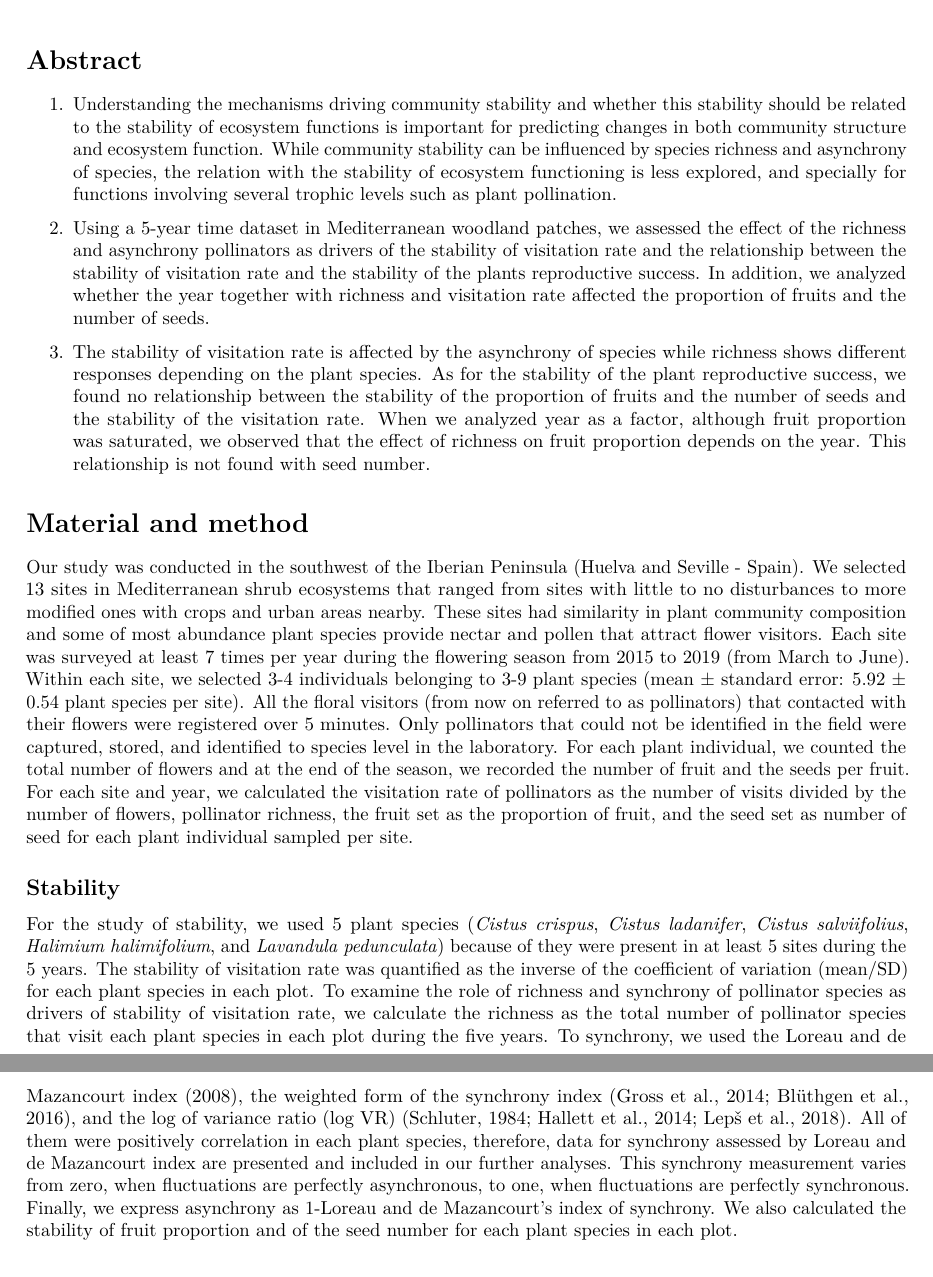
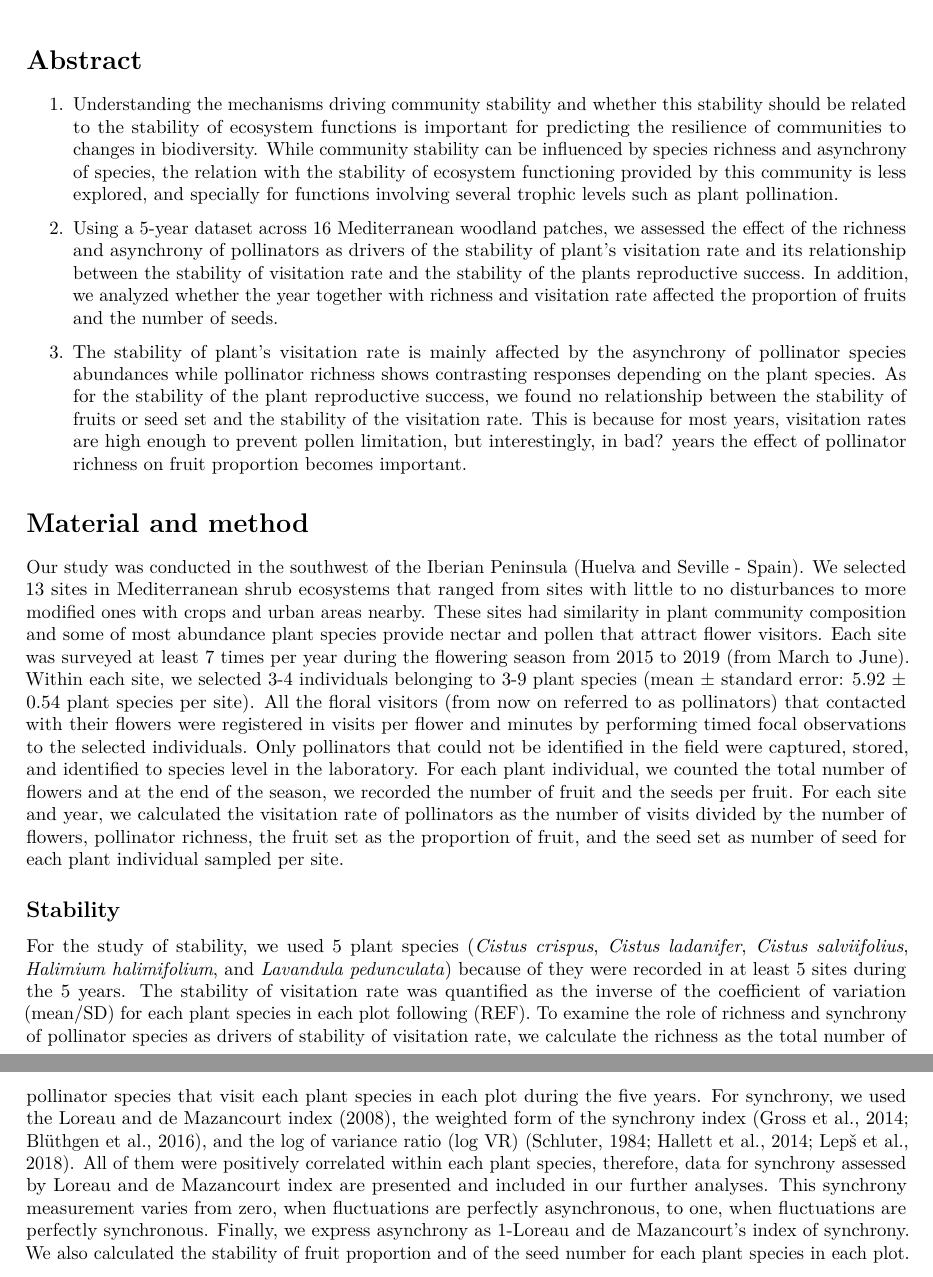
Before and after one commit to ETobajas/stability-and-function, an R Markdown document (Manuscript/Manuscript.Rmd): two parts of pages 1 and 2 of 4, joined at a grey line, cut so that both start at the same text. Rendered offline with R 4.5, knitr and Pandoc, then LaTeX, with nearby package versions.

Commit message:
Quick check from Nacho

```diff
--- a/Manuscript/Manuscript.Rmd
+++ b/Manuscript/Manuscript.Rmd
@@ -6,28 +6,28 @@ date: '2022-10-26'
 
 # Abstract
 
-1. Understanding the mechanisms driving community stability and whether this stability should be related to the stability of ecosystem functions is important for predicting changes in both community structure and ecosystem function. While community stability can be influenced by species richness and asynchrony of species,  the relation with the stability of ecosystem functioning is less explored, and specially for functions involving several trophic levels such as plant pollination.
+1. Understanding the mechanisms driving community stability and whether this stability should be related to the stability of ecosystem functions is important for predicting the resilience of communities to changes in biodiversity. While community stability can be influenced by species richness and asynchrony of species,  the relation with the stability of ecosystem functioning provided by this community is less explored, and specially for functions involving several trophic levels such as plant pollination.
 
-2. Using a 5-year time dataset in Mediterranean woodland patches, we assessed the effect of the richness and asynchrony pollinators as drivers of the stability of visitation rate and the relationship between the stability of visitation rate and the stability of the plants reproductive success. In addition, we analyzed whether the year together with richness and visitation rate affected the proportion of fruits and the number of seeds.
+2. Using a 5-year dataset across 16 Mediterranean woodland patches, we assessed the effect of the richness and asynchrony of pollinators as drivers of the stability of plant's visitation rate and its relationship between the stability of visitation rate and the stability of the plants reproductive success. [In addition, we analyzed whether the year together with richness and visitation rate affected the proportion of fruits and the number of seeds.](esto pensamos como ponerlo con los results finales)
 
-3. The stability of visitation rate is affected by the asynchrony of species while richness shows different responses depending on the plant species. As for the stability of the plant reproductive success, we found no relationship between the stability of the proportion of fruits and the number of seeds and the stability of the visitation rate. When we analyzed year as a factor, although fruit proportion was saturated, we observed that the effect of richness on fruit proportion depends on the year. This relationship is not found with seed number.
+3. The stability of plant's visitation rate is mainly affected by the asynchrony of pollinator species abundances while pollinator richness shows contrasting responses depending on the plant species. As for the stability of the plant reproductive success, we found no relationship between the stability of fruits or seed set and the stability of the visitation rate. This is because for most years, visitation rates are high enough to prevent pollen limitation, but interestingly, in bad[?]() years the effect of pollinator richness on fruit proportion becomes important.
 
 
 # Material and method
 
-Our study was conducted in the southwest of the Iberian Peninsula (Huelva and Seville - Spain). We selected 13 sites in Mediterranean shrub ecosystems that ranged from sites with little to no disturbances to more modified ones with crops and urban areas nearby. These sites had similarity in plant community composition and some of most abundance plant species provide nectar and pollen that attract flower visitors. Each site was surveyed at least 7 times per year during the flowering season from 2015 to 2019 (from March to June). Within each site, we selected 3-4 individuals belonging to 3-9 plant species (mean  ± standard error: 5.92  ± 0.54 plant species per site). All the floral visitors (from now on referred to as pollinators) that contacted with their flowers  were registered over 5 minutes. Only pollinators that could not be identified in the field were captured, stored, and identified to species level in the laboratory. For each plant individual, we counted the total number of flowers and at the end of the season, we recorded the number of fruit and the seeds per fruit.
+Our study was conducted in the southwest of the Iberian Peninsula (Huelva and Seville - Spain). We selected 13 sites in Mediterranean shrub ecosystems that ranged from sites with little to no disturbances to more modified ones with crops and urban areas nearby. These sites had similarity in plant community composition and some of most abundance plant species provide nectar and pollen that attract flower visitors. Each site was surveyed at least 7 times per year during the flowering season from 2015 to 2019 (from March to June). Within each site, we selected 3-4 individuals belonging to 3-9 plant species (mean  ± standard error: 5.92  ± 0.54 plant species per site). All the floral visitors (from now on referred to as pollinators) that contacted with their flowers  were registered in visits per flower and minutes by performing timed focal observations to the selected individuals. Only pollinators that could not be identified in the field were captured, stored, and identified to species level in the laboratory. For each plant individual, we counted the total number of flowers and at the end of the season, we recorded the number of fruit and the seeds per fruit.
 For each site and year, we calculated the visitation rate of pollinators as the number of visits divided by the number of flowers, pollinator richness, the fruit set as the proportion of fruit, and the seed set as number of seed for each plant individual sampled per site.
 
 ## Stability
-For the study of stability, we used 5 plant species (*Cistus crispus*, *Cistus ladanifer*, *Cistus salviifolius*, *Halimium halimifolium*, and *Lavandula pedunculata*) because of they were present in at least 5 sites during the 5 years. The stability of visitation rate was quantified as the inverse of the coefficient of variation (mean/SD) for each plant species in each plot. To examine the role of richness and synchrony of pollinator species as drivers of stability of visitation rate, we calculate the richness as the total number of pollinator species that visit each plant species in each plot during the five years. To synchrony, we used the Loreau and de Mazancourt index (2008), the weighted form of the synchrony index (Gross et al., 2014; Blüthgen et al., 2016), and the log of variance ratio (log VR) (Schluter, 1984; Hallett et al., 2014; Lepš et al., 2018). All of them were positively correlation in each plant species, therefore, data for synchrony assessed by Loreau and de Mazancourt index are presented and included in our further analyses. This synchrony measurement varies from zero, when fluctuations are perfectly asynchronous, to one, when fluctuations are perfectly synchronous. Finally, we express asynchrony as 1-Loreau and de Mazancourt’s index of synchrony.
+For the study of stability, we used 5 plant species (*Cistus crispus*, *Cistus ladanifer*, *Cistus salviifolius*, *Halimium halimifolium*, and *Lavandula pedunculata*) because of they were recorded in at least 5 sites during the 5 years. The stability of visitation rate was quantified as the inverse of the coefficient of variation (mean/SD) for each plant species in each plot following (REF). To examine the role of richness and synchrony of pollinator species as drivers of stability of visitation rate, we calculate the richness as the total number of pollinator species that visit each plant species in each plot during the five years. For synchrony, we used the Loreau and de Mazancourt index (2008), the weighted form of the synchrony index (Gross et al., 2014; Blüthgen et al., 2016), and the log of variance ratio (log VR) (Schluter, 1984; Hallett et al., 2014; Lepš et al., 2018). All of them were positively correlated within each plant species, therefore, data for synchrony assessed by Loreau and de Mazancourt index are presented and included in our further analyses. This synchrony measurement varies from zero, when fluctuations are perfectly asynchronous, to one, when fluctuations are perfectly synchronous. Finally, we express asynchrony as 1-Loreau and de Mazancourt’s index of synchrony.
 We also calculated the stability of fruit proportion and of the seed number for each plant species in each plot.
 
 ## Statistical analysis
 To evaluate the main drivers of visitation rate stability, we employed linear mixed model to test for relationships between stability and richness and asynchrony including site and plant species as random factor. We used variance inflation factors to check for collinearity between explanatory variables. For a deeper understanding, we also analyzed the respond of the stability for each plant species separately.
 
-For our aim to study whether the stability of the visitation rate influenced in the stability of the plant reproductive success, we run  linear mixed models using as response variables the stability of fruit proportion or stability of seed number and as explanatory variable the visitation rate stability. Site and plant species were included as factor random.
+For our aim to study whether the stability of the visitation rate influenced in the stability of the plant reproductive success, we run linear mixed models using as response variables the stability of fruit proportion or stability of seed number and as explanatory variable the visitation rate stability. Site and plant species were included as factor random.
 
-To detect whether the effect of pollinator richness and visitation rate  is different across the years, we use all plant species sampled. We analyzed the interaction effect richness and year, and visitation rate and year on fruit proportion using  binomial generalized linear mixed models, and on the number of seeds employing linear mixed model. The number of seeds per fruit was centered and scaled to allow meaningful comparisons across species. For all models, we included plant species identity nested within site and site as random effects because of multiple individuals of the same plant species are measured at each site.
+To detect whether the effect of pollinator richness and visitation rate is different across the years, we use all plant species sampled. We analyzed the interaction effect richness and year, and visitation rate and year on fruit proportion using  binomial generalized linear mixed models, and on the number of seeds employing linear mixed model. The number of seeds per fruit was centered and scaled to allow meaningful comparisons across species. For all models, we included plant species identity nested within site and site as random effects because of multiple individuals of the same plant species are measured at each site.
 
 
 # Results
```
Also changed, not shown: Abstract.md (+1 -1 lines).
